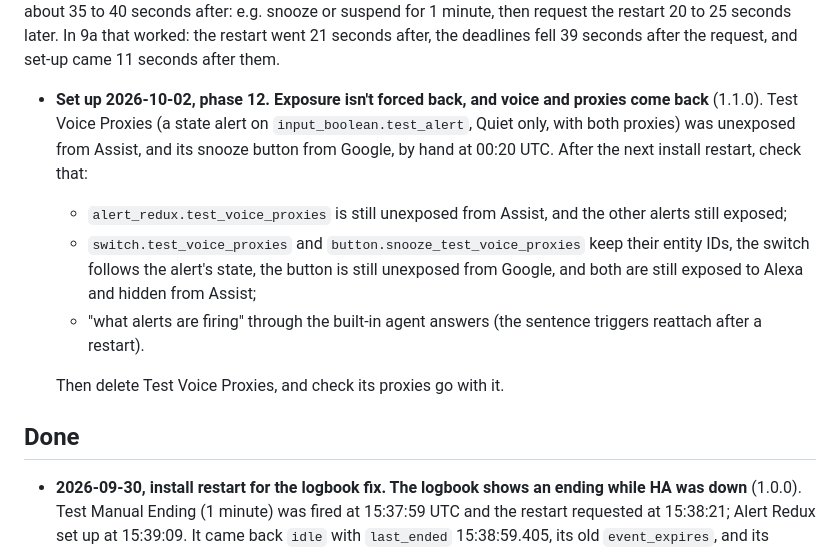
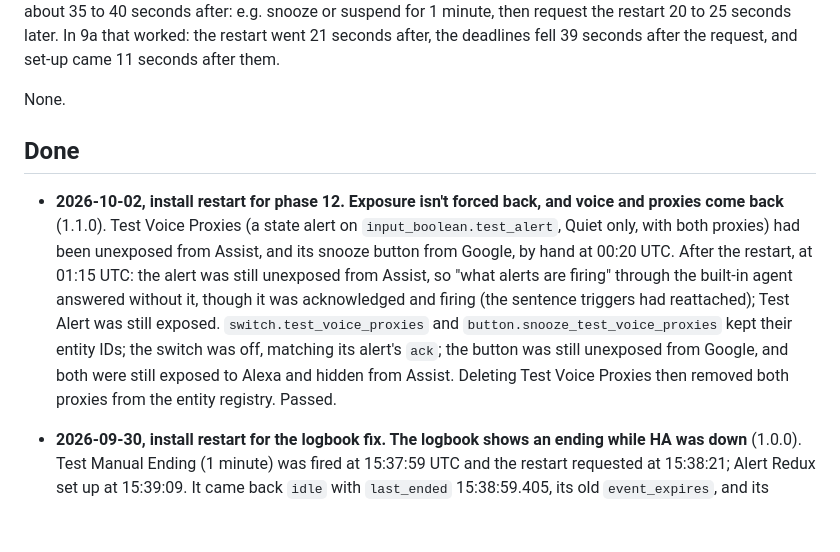
Before and after one commit to arkane-systems/ha-alert-redux, a Markdown page: docs/restart-checks.md, the part around the change. Rendered like a GitHub page; blank space fills up the shorter version.

Commit message:
Restart checks: phase 12's exposure, voice, and proxies passed
Co-Authored-By: Claude Opus 5.5 <noreply@anthropic.com>

```diff
--- a/docs/restart-checks.md
+++ b/docs/restart-checks.md
@@ -24,23 +24,22 @@ snooze or suspend for 1 minute, then request the restart 20 to 25 seconds later.
 In 9a that worked: the restart went 21 seconds after, the deadlines fell 39
 seconds after the request, and set-up came 11 seconds after them.
 
-- **Set up 2026-10-02, phase 12. Exposure isn't forced back, and voice and
-  proxies come back** (1.1.0). Test Voice Proxies (a state alert on
-  `input_boolean.test_alert`, Quiet only, with both proxies) was unexposed from
-  Assist, and its snooze button from Google, by hand at 00:20 UTC. After the
-  next install restart, check that:
-  - `alert_redux.test_voice_proxies` is still unexposed from Assist, and the
-    other alerts still exposed;
-  - `switch.test_voice_proxies` and `button.snooze_test_voice_proxies` keep
-    their entity IDs, the switch follows the alert's state, the button is
-    still unexposed from Google, and both are still exposed to Alexa and hidden
-    from Assist;
-  - "what alerts are firing" through the built-in agent answers (the sentence
-    triggers reattach after a restart).
-
-  Then delete Test Voice Proxies, and check its proxies go with it.
+None.
 
 ## Done
+
+- **2026-10-02, install restart for phase 12. Exposure isn't forced back, and
+  voice and proxies come back** (1.1.0). Test Voice Proxies (a state alert on
+  `input_boolean.test_alert`, Quiet only, with both proxies) had been unexposed
+  from Assist, and its snooze button from Google, by hand at 00:20 UTC. After
+  the restart, at 01:15 UTC: the alert was still unexposed from Assist, so "what
+  alerts are firing" through the built-in agent answered without it, though it
+  was acknowledged and firing (the sentence triggers had reattached); Test
+  Alert was still exposed. `switch.test_voice_proxies` and
+  `button.snooze_test_voice_proxies` kept their entity IDs; the switch was off,
+  matching its alert's `ack`; the button was still unexposed from Google, and
+  both were still exposed to Alexa and hidden from Assist. Deleting Test Voice
+  Proxies then removed both proxies from the entity registry. Passed.
 
 - **2026-09-30, install restart for the logbook fix. The logbook shows an
   ending while HA was down** (1.0.0). Test Manual Ending (1 minute) was fired
```
